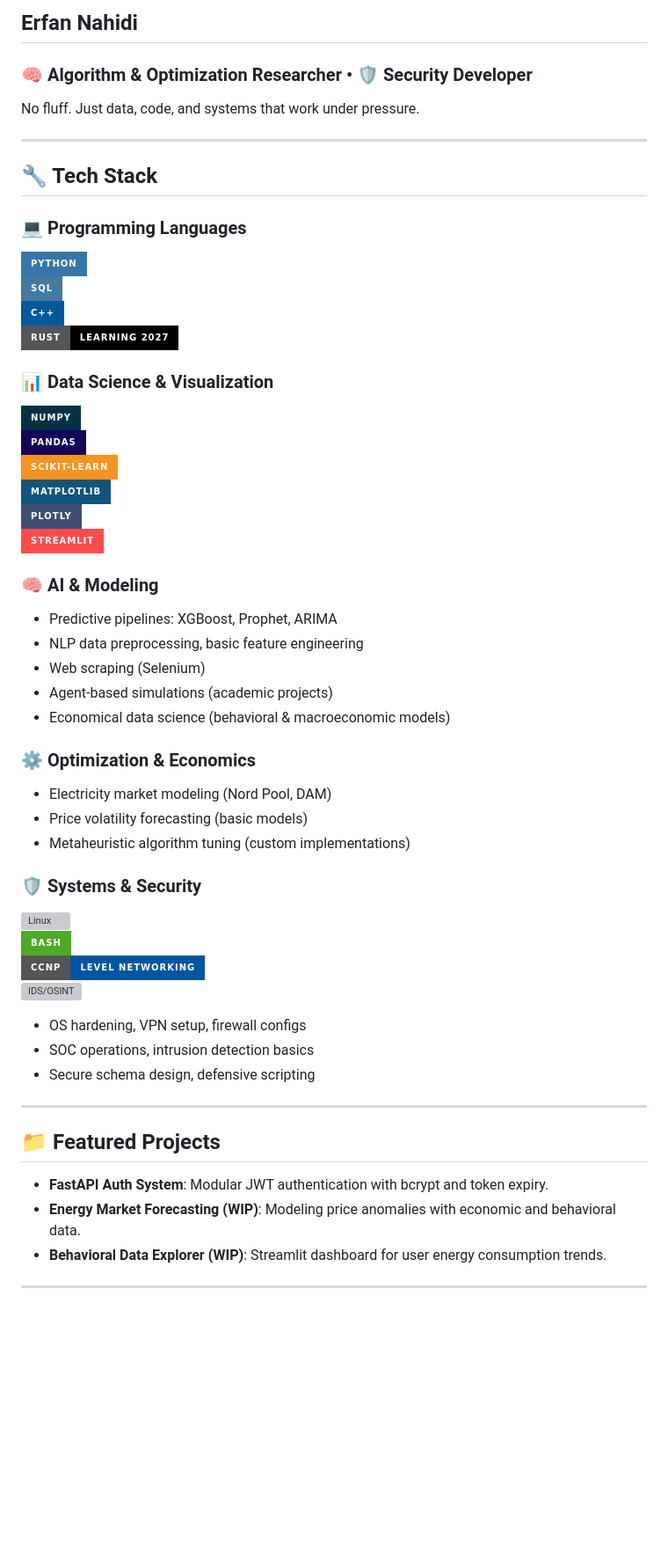
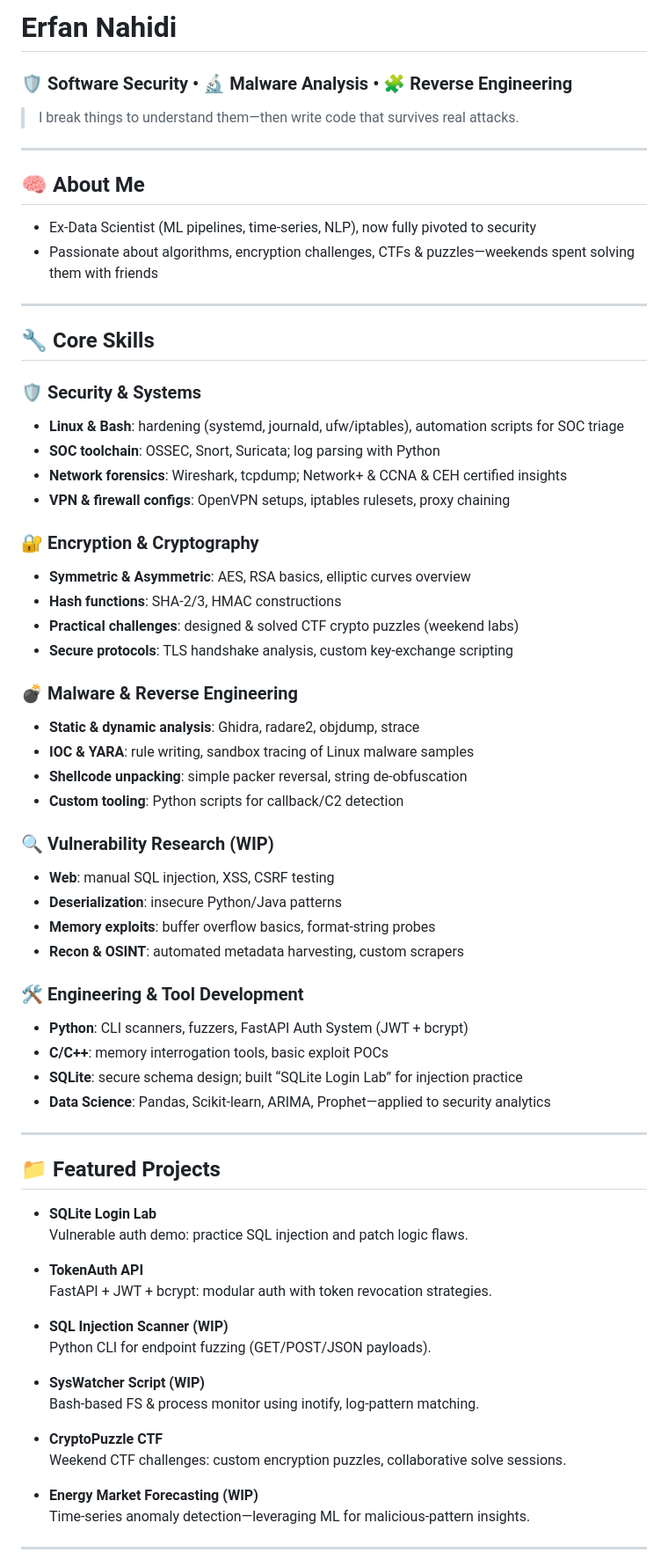
Before and after one commit to ErfanNahidi/ErfanNahidi, a Markdown page: README.md, the part around one of its changes. Shown at 88% size. GitHub-like rendering; badges without logos; blank space fills up the shorter version; grey boxes are pictures that could not be loaded.

```diff
--- a/README.md
+++ b/README.md
@@ -1,56 +1,69 @@
-## Erfan Nahidi
+# Erfan Nahidi
 
-### 🧠 Algorithm & Optimization Researcher • 🛡️ Security Developer
-
-No fluff. Just data, code, and systems that work under pressure.
+### 🛡️ Software Security • 🔬 Malware Analysis • 🧩 Reverse Engineering
+> I break things to understand them—then write code that survives real attacks.
 
 ---
 
-## 🔧 Tech Stack
+## 🧠 About Me
+- Ex‑Data Scientist (ML pipelines, time‑series, NLP), now fully pivoted to security
+- Passionate about algorithms, encryption challenges, CTFs & puzzles—weekends spent solving them with friends
 
-### 💻 Programming Languages
-![Python](https://img.shields.io/badge/Python-3776AB?style=for-the-badge&logo=python&logoColor=white)
-![SQL](https://img.shields.io/badge/SQL-4479A1?style=for-the-badge&logo=postgresql&logoColor=white)
-![C++](https://img.shields.io/badge/C++-00599C?style=for-the-badge&logo=c%2B%2B&logoColor=white)
-![Rust (Planned)](https://img.shields.io/badge/Rust-Learning_2027-000000?style=for-the-badge&logo=rust&logoColor=white)
+---
 
-### 📊 Data Science & Visualization
-![NumPy](https://img.shields.io/badge/NumPy-013243?style=for-the-badge&logo=numpy&logoColor=white)
-![Pandas](https://img.shields.io/badge/Pandas-150458?style=for-the-badge&logo=pandas&logoColor=white)
-![Scikit-learn](https://img.shields.io/badge/Scikit--Learn-F7931E?style=for-the-badge&logo=scikit-learn&logoColor=white)
-![Matplotlib](https://img.shields.io/badge/Matplotlib-11557C?style=for-the-badge&logo=matplotlib&logoColor=white)
-![Plotly](https://img.shields.io/badge/Plotly-3F4F75?style=for-the-badge&logo=plotly&logoColor=white)
-![Streamlit](https://img.shields.io/badge/Streamlit-FF4B4B?style=for-the-badge&logo=streamlit&logoColor=white)
+## 🔧 Core Skills
 
-### 🧠 AI & Modeling
-- Predictive pipelines: XGBoost, Prophet, ARIMA
-- NLP data preprocessing, basic feature engineering
-- Web scraping (Selenium)
-- Agent-based simulations (academic projects)
-- Economical data science (behavioral & macroeconomic models)
+### 🛡️ Security & Systems
+- **Linux & Bash**: hardening (systemd, journald, ufw/iptables), automation scripts for SOC triage
+- **SOC toolchain**: OSSEC, Snort, Suricata; log parsing with Python
+- **Network forensics**: Wireshark, tcpdump; Network+ & CCNA & CEH certified insights
+- **VPN & firewall configs**: OpenVPN setups, iptables rulesets, proxy chaining
 
-### ⚙️ Optimization & Economics
-- Electricity market modeling (Nord Pool, DAM)
-- Price volatility forecasting (basic models)
-- Metaheuristic algorithm tuning (custom implementations)
+### 🔐 Encryption & Cryptography
+- **Symmetric & Asymmetric**: AES, RSA basics, elliptic curves overview
+- **Hash functions**: SHA‑2/3, HMAC constructions
+- **Practical challenges**: designed & solved CTF crypto puzzles (weekend labs)
+- **Secure protocols**: TLS handshake analysis, custom key‑exchange scripting
 
-### 🛡️ Systems & Security
-![Linux](https://img.shields.io/badge/Linux-Fedora/Debian/Arch-000000?style=for-the-badge&logo=linux&logoColor=white)
-![Bash](https://img.shields.io/badge/Bash-4EAA25?style=for-the-badge&logo=gnu-bash&logoColor=white)
-![Networking](https://img.shields.io/badge/CCNP-Level_Networking-0056A3?style=for-the-badge&logo=cisco&logoColor=white)
-![IDS/OSINT](https://img.shields.io/badge/IDS%20%2F%20OSINT-Security_Tools-8B0000?style=for-the-badge)
+### 💣 Malware & Reverse Engineering
+- **Static & dynamic analysis**: Ghidra, radare2, objdump, strace
+- **IOC & YARA**: rule writing, sandbox tracing of Linux malware samples
+- **Shellcode unpacking**: simple packer reversal, string de‑obfuscation
+- **Custom tooling**: Python scripts for callback/C2 detection
 
-- OS hardening, VPN setup, firewall configs
-- SOC operations, intrusion detection basics
-- Secure schema design, defensive scripting
+### 🔍 Vulnerability Research (WIP)
+- **Web**: manual SQL injection, XSS, CSRF testing
+- **Deserialization**: insecure Python/Java patterns
+- **Memory exploits**: buffer overflow basics, format‑string probes
+- **Recon & OSINT**: automated metadata harvesting, custom scrapers
+
+### 🛠️ Engineering & Tool Development
+- **Python**: CLI scanners, fuzzers, FastAPI Auth System (JWT + bcrypt)
+- **C/C++**: memory interrogation tools, basic exploit POCs
+- **SQLite**: secure schema design; built “SQLite Login Lab” for injection practice
+- **Data Science**: Pandas, Scikit‑learn, ARIMA, Prophet—applied to security analytics
 
 ---
 
 ## 📁 Featured Projects
 
-- **FastAPI Auth System**: Modular JWT authentication with bcrypt and token expiry.
-- **Energy Market Forecasting (WIP)**: Modeling price anomalies with economic and behavioral data.
-- **Behavioral Data Explorer (WIP)**: Streamlit dashboard for user energy consumption trends.
+- **SQLite Login Lab**
+  Vulnerable auth demo: practice SQL injection and patch logic flaws.
+
+- **TokenAuth API**
+  FastAPI + JWT + bcrypt: modular auth with token revocation strategies.
+
+- **SQL Injection Scanner (WIP)**
+  Python CLI for endpoint fuzzing (GET/POST/JSON payloads).
+
+- **SysWatcher Script (WIP)**
+  Bash-based FS & process monitor using inotify, log‑pattern matching.
+
+- **CryptoPuzzle CTF**
+  Weekend CTF challenges: custom encryption puzzles, collaborative solve sessions.
+
+- **Energy Market Forecasting (WIP)**
+  Time‑series anomaly detection—leveraging ML for malicious‑pattern insights.
 
 ---
 
```
Also changed, not shown: other parts of README.md (+12 -12 lines).
